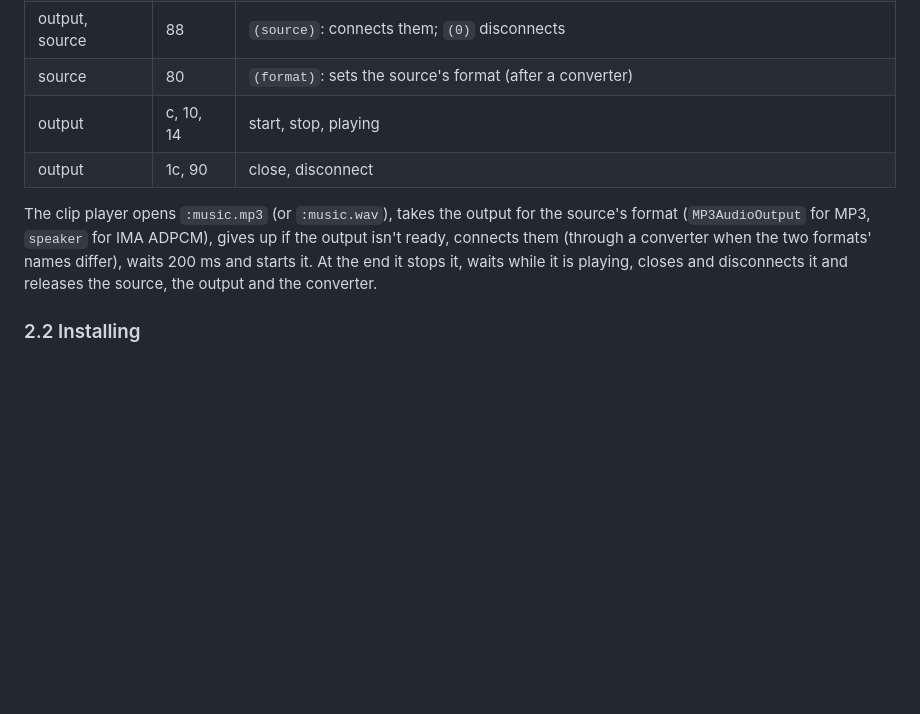
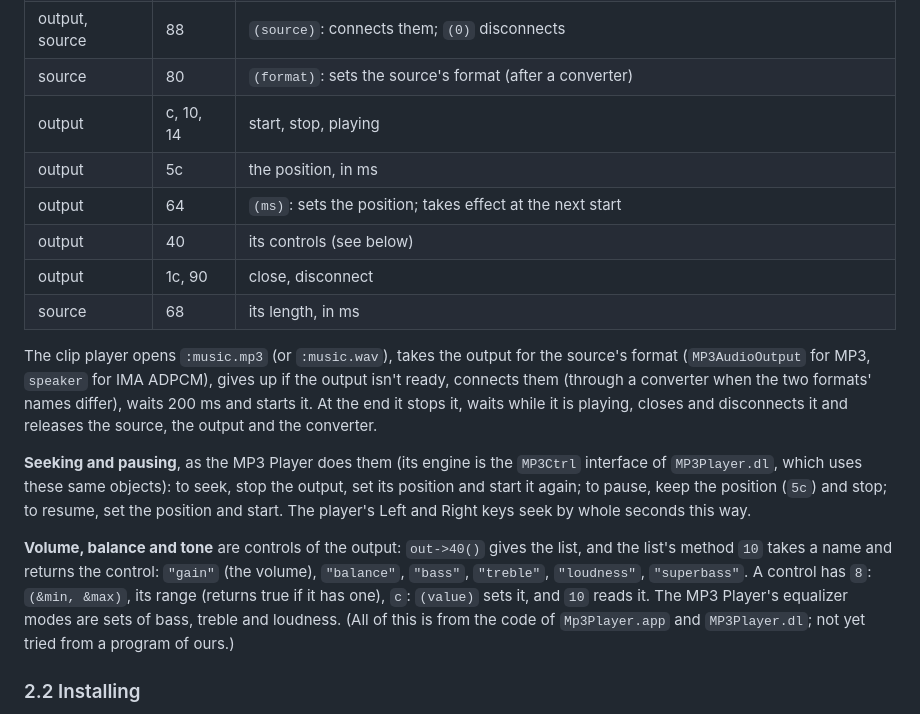
Before and after one commit to SovGVD/cybiko-docs, a Markdown page: mp3-cartridge.md, the part around the change. GitHub-like rendering; blank space fills up the shorter version.

Commit message:
mp3-cartridge.md: sound.dl seek, position, length and volume controls
Found in the MP3 Player (Mp3Player.app and MP3Player.dl's MP3Ctrl engine).

Co-Authored-By: Claude Opus 5.5 (1M context) <noreply@anthropic.com>
Claude-Session: https://claude.ai/code/session_01NXK6QNkGj3V5V2D92RitMV

```diff
--- a/mp3-cartridge.md
+++ b/mp3-cartridge.md
@@ -297,7 +297,11 @@ the object itself is the first argument.
 | output, source | 88 | `(source)`: connects them; `(0)` disconnects |
 | source | 80 | `(format)`: sets the source's format (after a converter) |
 | output | c, 10, 14 | start, stop, playing |
+| output | 5c | the position, in ms |
+| output | 64 | `(ms)`: sets the position; takes effect at the next start |
+| output | 40 | its controls (see below) |
 | output | 1c, 90 | close, disconnect |
+| source | 68 | its length, in ms |
 
 The clip player opens `:music.mp3` (or `:music.wav`), takes the output for
 the source's format (`MP3AudioOutput` for MP3, `speaker` for IMA ADPCM),
@@ -305,6 +309,21 @@ gives up if the output isn't ready, connects them (through a converter when
 the two formats' names differ), waits 200 ms and starts it. At the end it
 stops it, waits while it is playing, closes and disconnects it and releases
 the source, the output and the converter.
+
+**Seeking and pausing**, as the MP3 Player does them (its engine is the
+`MP3Ctrl` interface of `MP3Player.dl`, which uses these same objects): to
+seek, stop the output, set its position and start it again; to pause, keep
+the position (`5c`) and stop; to resume, set the position and start. The
+player's Left and Right keys seek by whole seconds this way.
+
+**Volume, balance and tone** are controls of the output: `out->40()`
+gives the list, and the list's method `10` takes a name and returns the
+control: `"gain"` (the volume), `"balance"`, `"bass"`, `"treble"`,
+`"loudness"`, `"superbass"`. A control has `8`: `(&min, &max)`, its range
+(returns true if it has one), `c`: `(value)` sets it, and `10` reads it.
+The MP3 Player's equalizer modes are sets of bass, treble and loudness.
+(All of this is from the code of `Mp3Player.app` and `MP3Player.dl`; not
+yet tried from a program of ours.)
 
 ### 2.2 Installing
 
```
